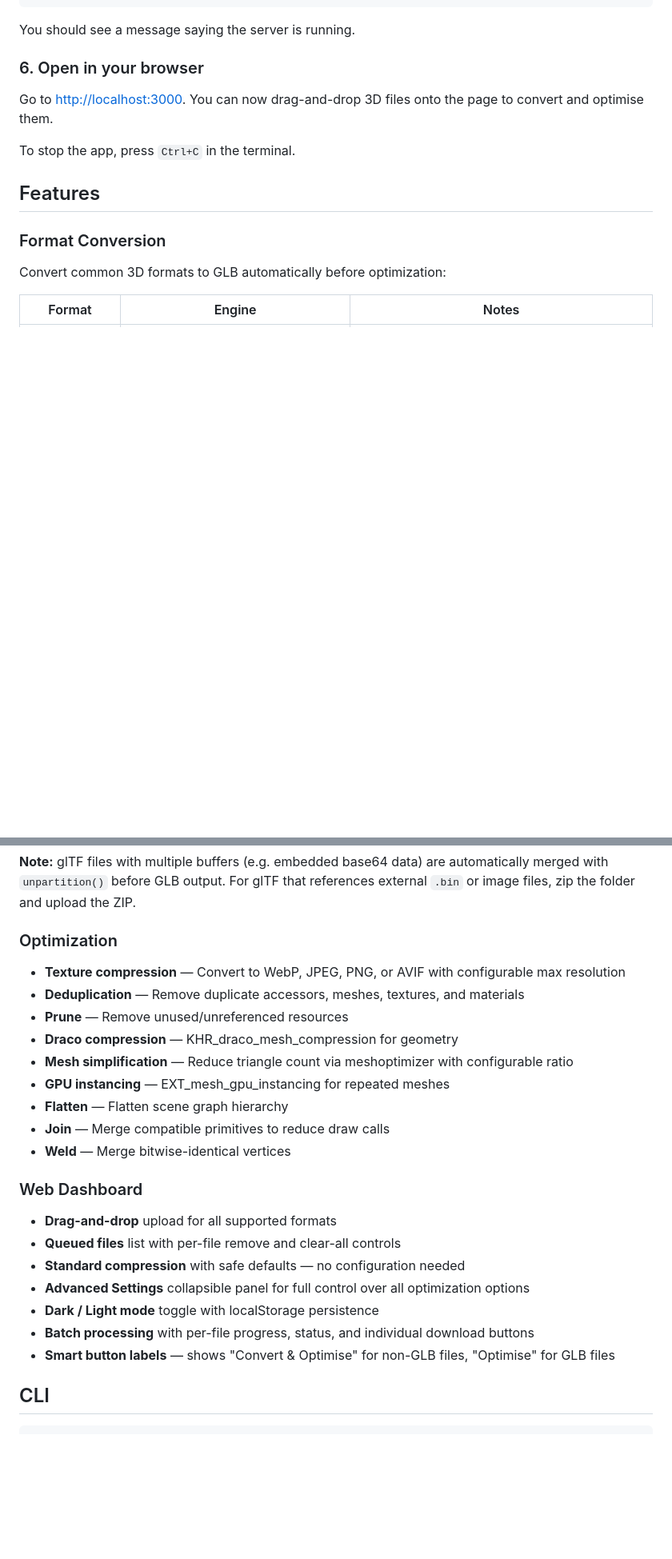
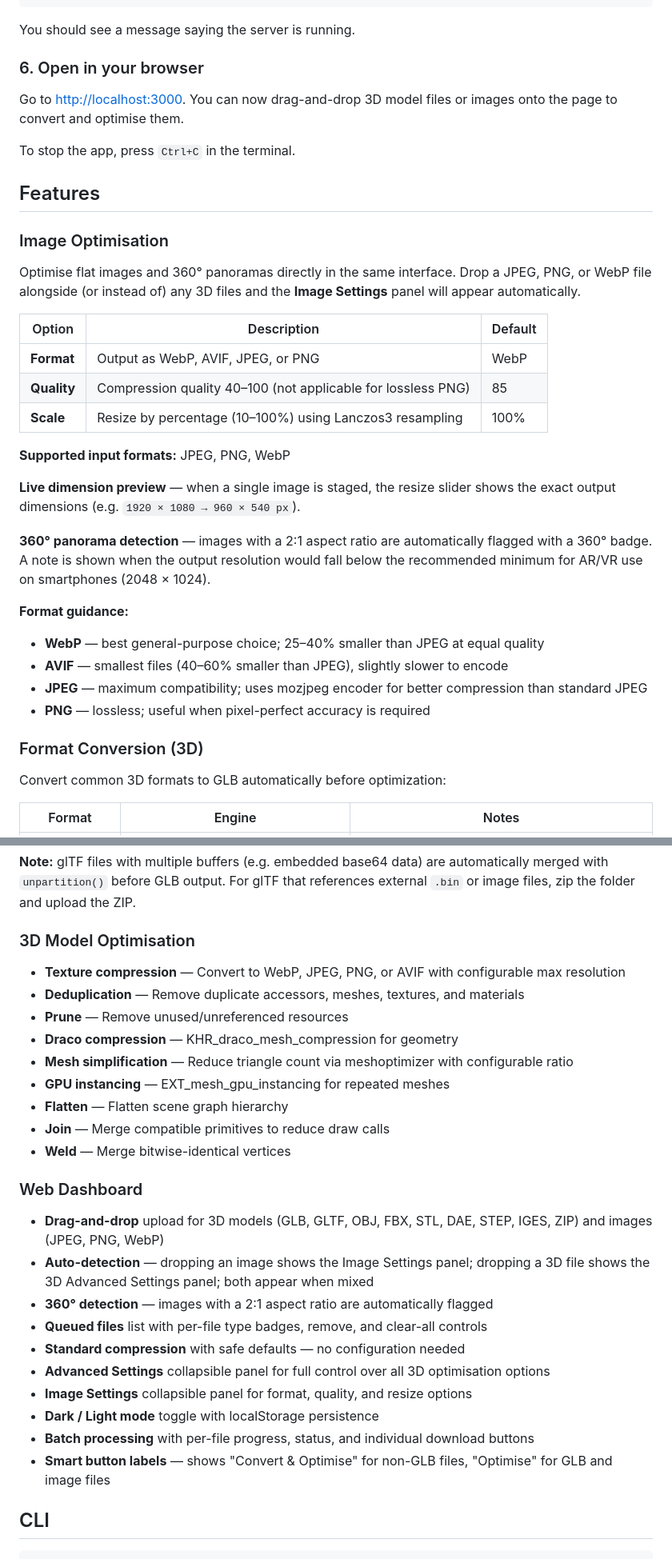
Before and after one commit to jensbackvall/glb-optimiser, a Markdown page: README.md, 2 parts joined by grey strips. Shown at 80% size. Rendered like a GitHub page; blank space fills up the shorter version.

Commit message:
Update README to cover 2D image optimisation
Co-authored-by: Cursor <cursoragent@cursor.com>

```diff
--- a/README.md
+++ b/README.md
@@ -57,13 +57,35 @@ You should see a message saying the server is running.
 
 ### 6. Open in your browser
 
-Go to [http://localhost:3000](http://localhost:3000). You can now drag-and-drop 3D files onto the page to convert and optimise them.
+Go to [http://localhost:3000](http://localhost:3000). You can now drag-and-drop 3D model files or images onto the page to convert and optimise them.
 
 To stop the app, press `Ctrl+C` in the terminal.
 
 ## Features
 
-### Format Conversion
+### Image Optimisation
+
+Optimise flat images and 360° panoramas directly in the same interface. Drop a JPEG, PNG, or WebP file alongside (or instead of) any 3D files and the **Image Settings** panel will appear automatically.
+
+| Option | Description | Default |
+|---|---|---|
+| **Format** | Output as WebP, AVIF, JPEG, or PNG | WebP |
+| **Quality** | Compression quality 40–100 (not applicable for lossless PNG) | 85 |
+| **Scale** | Resize by percentage (10–100%) using Lanczos3 resampling | 100% |
+
+**Supported input formats:** JPEG, PNG, WebP
+
+**Live dimension preview** — when a single image is staged, the resize slider shows the exact output dimensions (e.g. `1920 × 1080 → 960 × 540 px`).
+
+**360° panorama detection** — images with a 2:1 aspect ratio are automatically flagged with a 360° badge. A note is shown when the output resolution would fall below the recommended minimum for AR/VR use on smartphones (2048 × 1024).
+
+**Format guidance:**
+- **WebP** — best general-purpose choice; 25–40% smaller than JPEG at equal quality
+- **AVIF** — smallest files (40–60% smaller than JPEG), slightly slower to encode
+- **JPEG** — maximum compatibility; uses mozjpeg encoder for better compression than standard JPEG
+- **PNG** — lossless; useful when pixel-perfect accuracy is required
+
+### Format Conversion (3D)
 
 Convert common 3D formats to GLB automatically before optimization:
 
@@ -80,7 +102,7 @@ Convert common 3D formats to GLB automatically before optimization:
 
 **Note:** glTF files with multiple buffers (e.g. embedded base64 data) are automatically merged with `unpartition()` before GLB output. For glTF that references external `.bin` or image files, zip the folder and upload the ZIP.
 
-### Optimization
+### 3D Model Optimisation
 
 - **Texture compression** — Convert to WebP, JPEG, PNG, or AVIF with configurable max resolution
 - **Deduplication** — Remove duplicate accessors, meshes, textures, and materials
@@ -94,13 +116,16 @@ Convert common 3D formats to GLB automatically before optimization:
 
 ### Web Dashboard
 
-- **Drag-and-drop** upload for all supported formats
-- **Queued files** list with per-file remove and clear-all controls
+- **Drag-and-drop** upload for 3D models (GLB, GLTF, OBJ, FBX, STL, DAE, STEP, IGES, ZIP) and images (JPEG, PNG, WebP)
+- **Auto-detection** — dropping an image shows the Image Settings panel; dropping a 3D file shows the 3D Advanced Settings panel; both appear when mixed
+- **360° detection** — images with a 2:1 aspect ratio are automatically flagged
+- **Queued files** list with per-file type badges, remove, and clear-all controls
 - **Standard compression** with safe defaults — no configuration needed
-- **Advanced Settings** collapsible panel for full control over all optimization options
+- **Advanced Settings** collapsible panel for full control over all 3D optimisation options
+- **Image Settings** collapsible panel for format, quality, and resize options
 - **Dark / Light mode** toggle with localStorage persistence
 - **Batch processing** with per-file progress, status, and individual download buttons
-- **Smart button labels** — shows "Convert & Optimise" for non-GLB files, "Optimise" for GLB files
+- **Smart button labels** — shows "Convert & Optimise" for non-GLB files, "Optimise" for GLB and image files
 
 ## CLI
 
```
Also changed, not shown: other parts of README.md (+12 -2 lines).
